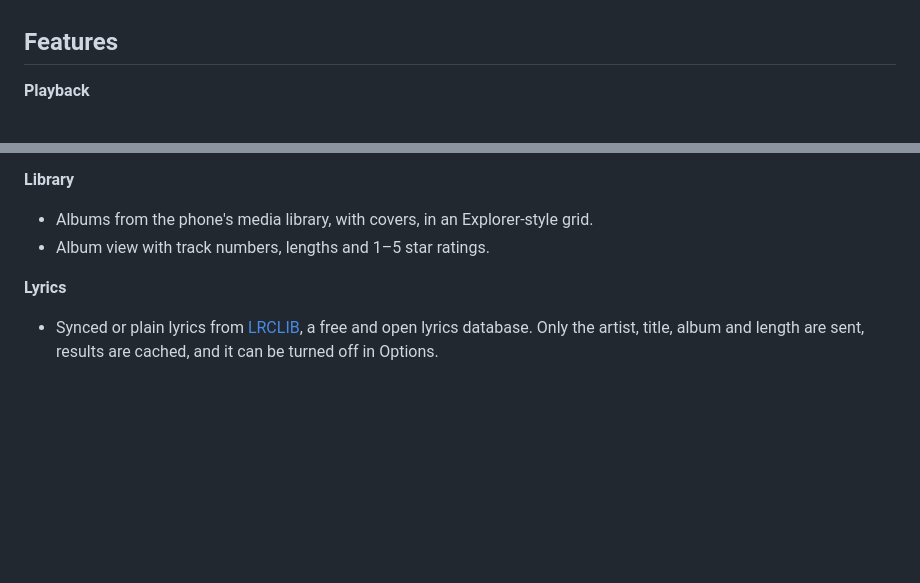
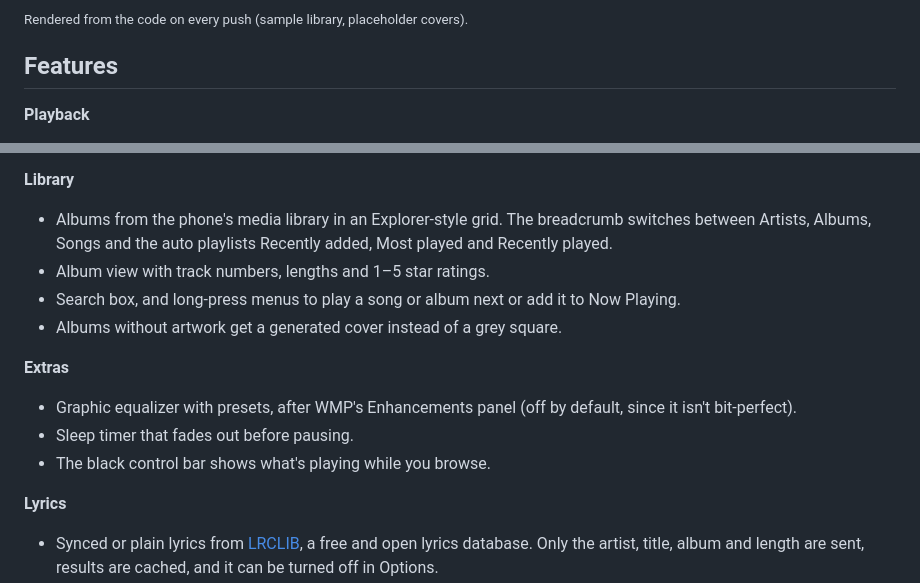
Before and after one commit to davirazuk/OkPlayer, a Markdown page: README.md, 2 parts joined by grey strips. GitHub-like rendering; blank space fills up the shorter version.

Commit message:
Show the rendered screens and new features in the README
Co-Authored-By: Claude Opus 5.5 <noreply@anthropic.com>
Claude-Session: https://claude.ai/code/session_01XMLQQteXZ5Xh49EmfJrZDW

```diff
--- a/README.md
+++ b/README.md
@@ -6,3 +20,4 @@ them to a USB DAC untouched.
+<sub>Rendered from the code on every push (sample library, placeholder covers).</sub>
 
 ## Features
 
@@ -33,8 +48,19 @@ them to a USB DAC untouched.
 - Tabs switch the deck to **Lyrics** (synced, auto-scrolling) or the **Play list**.
 
 **Library**
-- Albums from the phone's media library, with covers, in an Explorer-style grid.
+- Albums from the phone's media library in an Explorer-style grid. The breadcrumb
+  switches between Artists, Albums, Songs and the auto playlists Recently added,
+  Most played and Recently played.
 - Album view with track numbers, lengths and 1–5 star ratings.
+- Search box, and long-press menus to play a song or album next or add it to
+  Now Playing.
+- Albums without artwork get a generated cover instead of a grey square.
+
+**Extras**
+- Graphic equalizer with presets, after WMP's Enhancements panel (off by default,
+  since it isn't bit-perfect).
+- Sleep timer that fades out before pausing.
+- The black control bar shows what's playing while you browse.
 
 **Lyrics**
 - Synced or plain lyrics from [LRCLIB](https://lrclib.net), a free and open lyrics
```
Also changed, not shown: other parts of README.md (+14 -0 lines).
